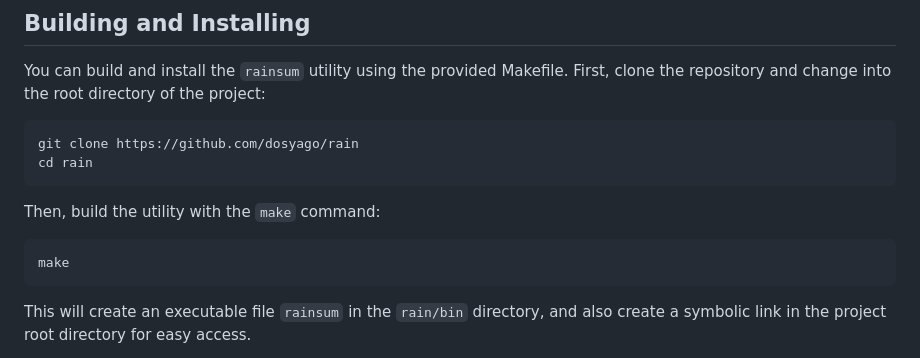
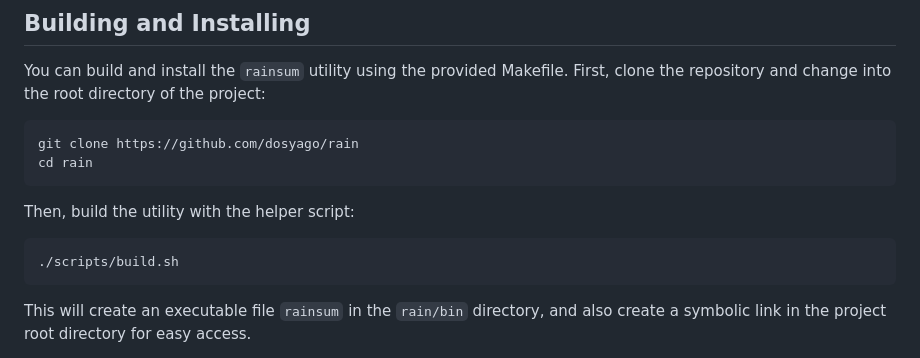
Before and after one commit to DOSAYGO-Research/rain, a Markdown page: README.md, the part around the change. GitHub-like rendering.

````diff
--- a/README.md
+++ b/README.md
@@ -223,10 +223,10 @@ git clone https://github.com/dosyago/rain
 cd rain
 ```
 
-Then, build the utility with the `make` command:
+Then, build the utility with the helper script:
 
 ```sh
-make
+./scripts/build.sh
 ```
 
 This will create an executable file `rainsum` in the `rain/bin` directory, and also create a symbolic link in the project root directory for easy access.
````
